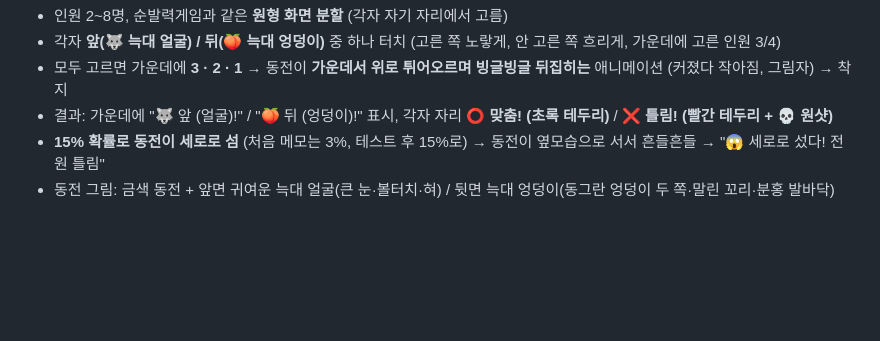
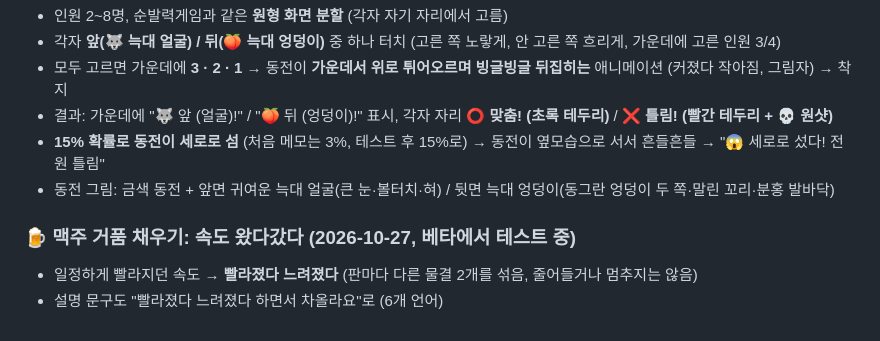
Before and after one commit to wanopro/wolfgames, a Markdown page: docs/BACKLOG.md, the part around the change. Drawn GitHub-style; blank space fills up the shorter version.

Commit message:
메모: 맥주 거품 채우기 속도 왔다갔다 (베타 테스트 중)
Co-Authored-By: Claude Opus 5.5 <noreply@anthropic.com>
Claude-Session: https://claude.ai/code/session_013mN1tc9XfbmBn9GeSidaFd

```diff
--- a/docs/BACKLOG.md
+++ b/docs/BACKLOG.md
@@ -202,3 +202,7 @@
 - 결과: 가운데에 "🐺 앞 (얼굴)!" / "🍑 뒤 (엉덩이)!" 표시, 각자 자리 **⭕ 맞춤! (초록 테두리)** / **❌ 틀림! (빨간 테두리 + 💀 원샷)**
 - **15% 확률로 동전이 세로로 섬** (처음 메모는 3%, 테스트 후 15%로) → 동전이 옆모습으로 서서 흔들흔들 → "😱 세로로 섰다! 전원 틀림"
 - 동전 그림: 금색 동전 + 앞면 귀여운 늑대 얼굴(큰 눈·볼터치·혀) / 뒷면 늑대 엉덩이(동그란 엉덩이 두 쪽·말린 꼬리·분홍 발바닥)
+
+### 🍺 맥주 거품 채우기: 속도 왔다갔다 (2026-10-27, 베타에서 테스트 중)
+- 일정하게 빨라지던 속도 → **빨라졌다 느려졌다** (판마다 다른 물결 2개를 섞음, 줄어들거나 멈추지는 않음)
+- 설명 문구도 "빨라졌다 느려졌다 하면서 차올라요"로 (6개 언어)
```
